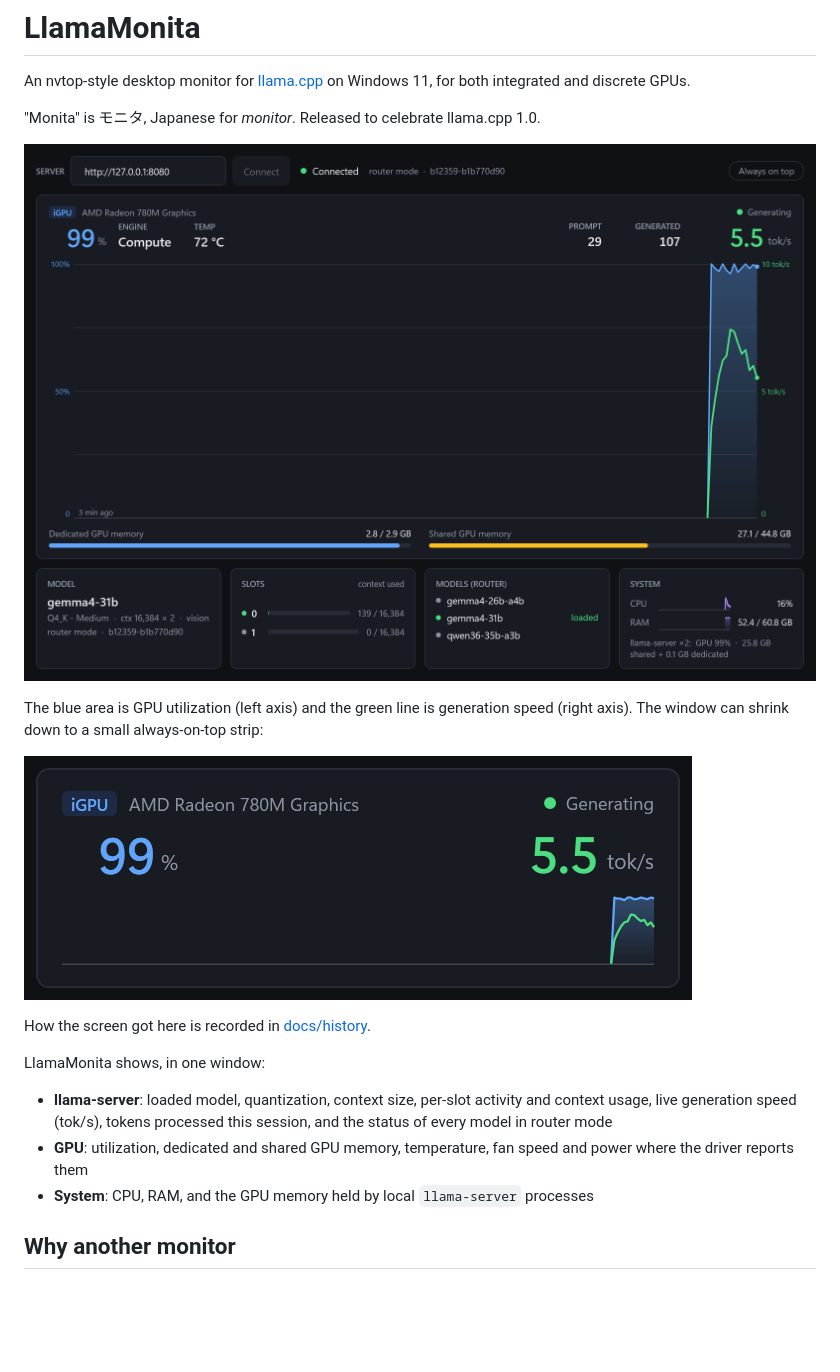
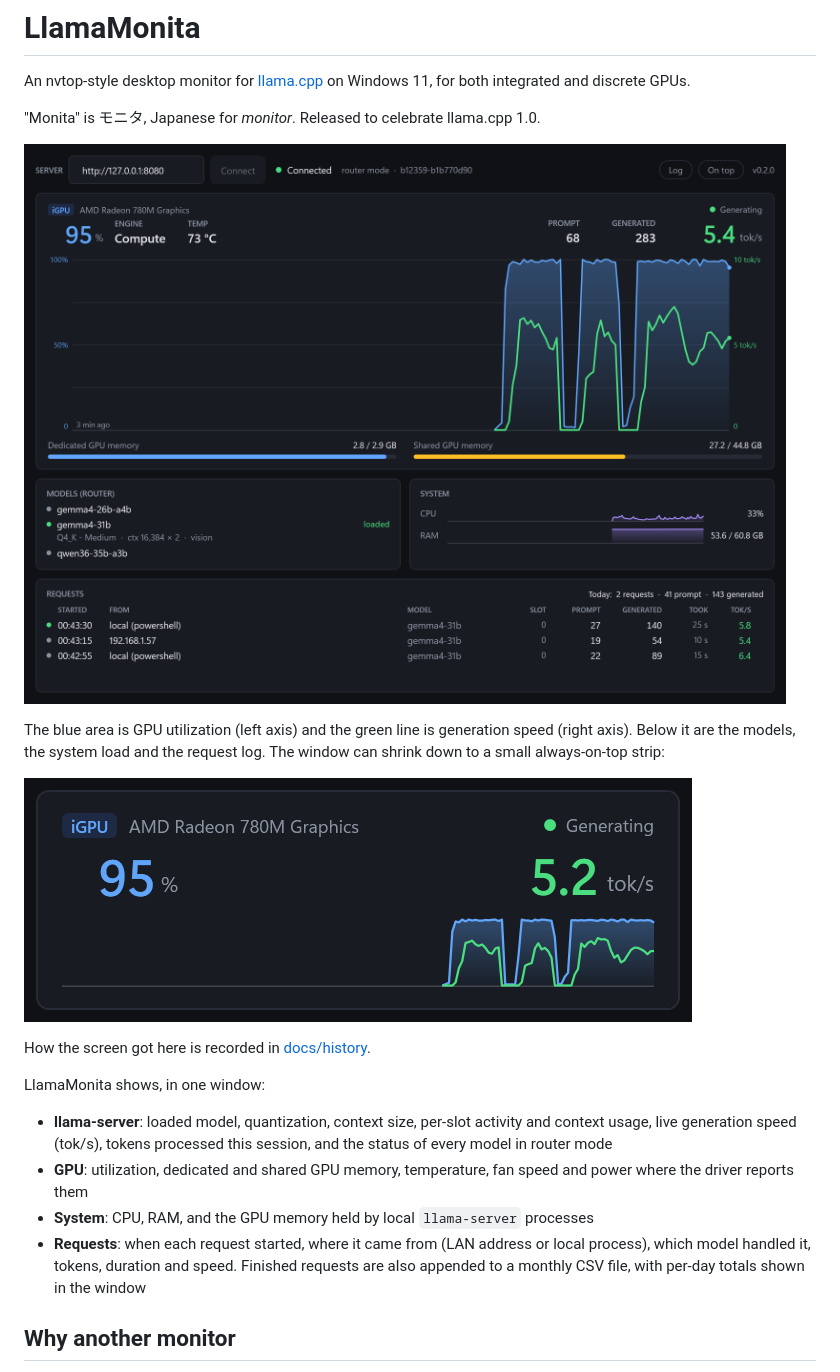
Before and after one commit to nabe2030/llama-monita, a Markdown page: README.md, the part around one of its changes. GitHub-like rendering; pictures changed too: docs/history/05-request-log-compact.png (added), docs/history/05-request-log.png (added); blank space fills up the shorter version.

```diff
--- a/README.md
+++ b/README.md
@@ -4,11 +4,11 @@ An nvtop-style desktop monitor for [llama.cpp](https://github.com/ggml-org/llama
 
 "Monita" is モニタ, Japanese for *monitor*. Released to celebrate llama.cpp 1.0.
 
-![LlamaMonita watching a llama-server on a Radeon 780M: GPU utilization in blue, generation speed in green](docs/history/04-fixed-layout.png)
+![LlamaMonita watching a llama-server on a Radeon 780M: GPU utilization in blue, generation speed in green](docs/history/05-request-log.png)
 
-The blue area is GPU utilization (left axis) and the green line is generation speed (right axis). The window can shrink down to a small always-on-top strip:
+The blue area is GPU utilization (left axis) and the green line is generation speed (right axis). Below it are the models, the system load and the request log. The window can shrink down to a small always-on-top strip:
 
-![Compact view](docs/history/04-fixed-layout-compact.png)
+![Compact view](docs/history/05-request-log-compact.png)
 
 How the screen got here is recorded in [docs/history](docs/history/README.md).
 
@@ -17,6 +17,7 @@ LlamaMonita shows, in one window:
 - **llama-server**: loaded model, quantization, context size, per-slot activity and context usage, live generation speed (tok/s), tokens processed this session, and the status of every model in router mode
 - **GPU**: utilization, dedicated and shared GPU memory, temperature, fan speed and power where the driver reports them
 - **System**: CPU, RAM, and the GPU memory held by local `llama-server` processes
+- **Requests**: when each request started, where it came from (LAN address or local process), which model handled it, tokens, duration and speed. Finished requests are also appended to a monthly CSV file, with per-day totals shown in the window
 
 ## Why another monitor
 
```
Also changed, not shown: other parts of README.md (+41 -0 lines), CHANGELOG.md (added, +48 -0 lines), docs/history/README.md (+1 -0 lines), docs/icon-brief.md (added, +96 -0 lines), docs/history/05-request-log-medium.png (added), 9 other files.
